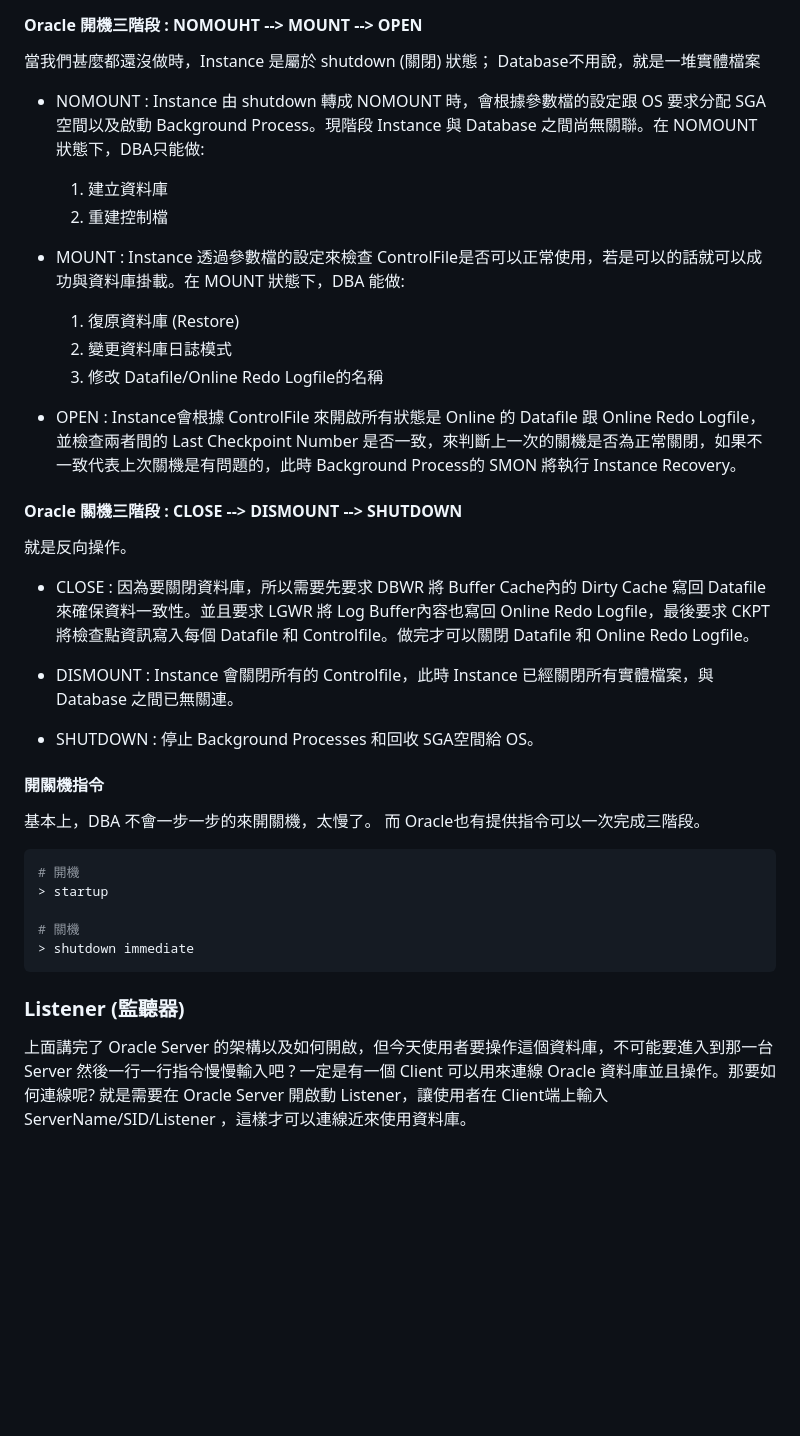
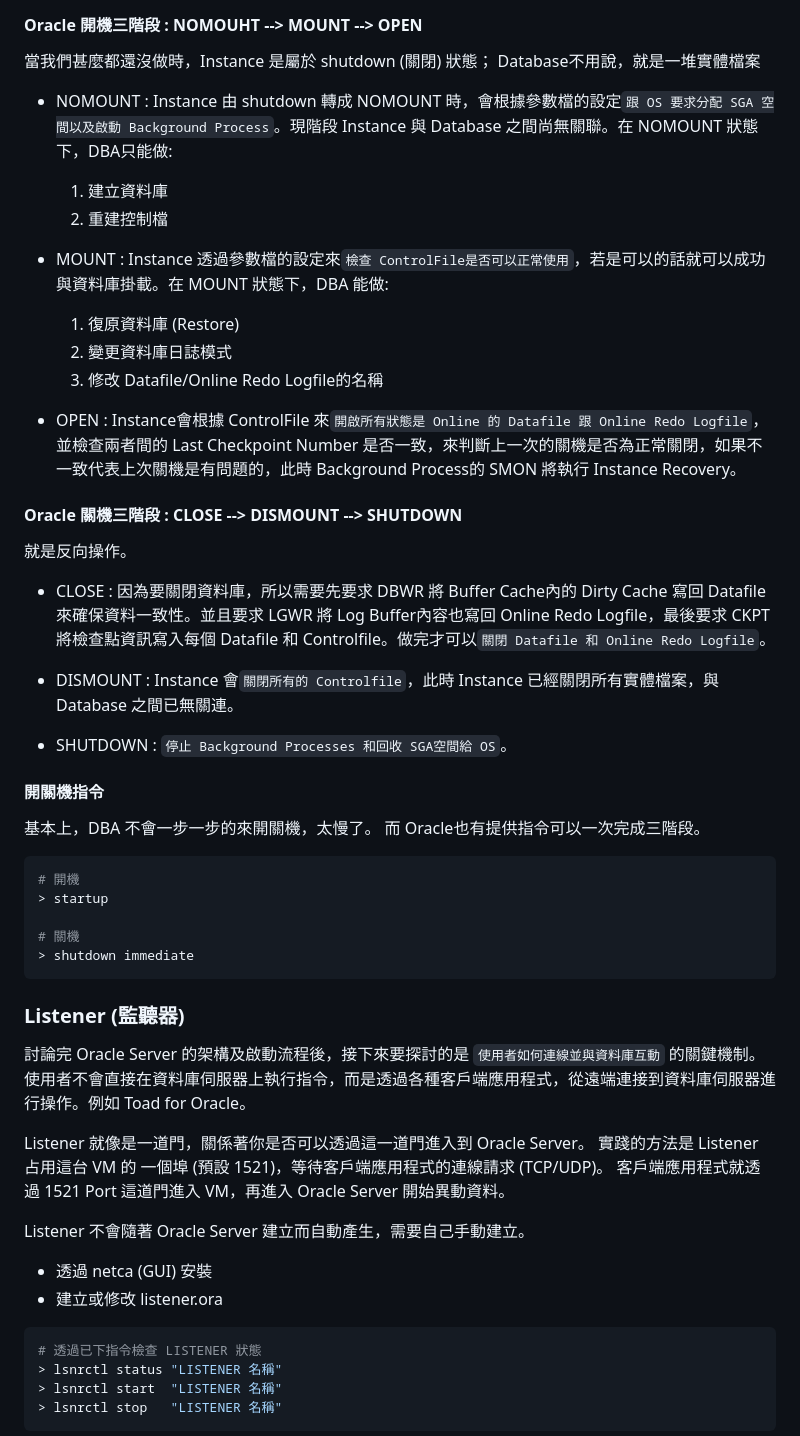
Before and after one commit to Peienn/peienn.github.io, a Markdown page: posts/markdown/oracle.md, the part around one of its changes. Rendered like a GitHub page; blank space fills up the shorter version.

````diff
--- a/posts/markdown/oracle.md
+++ b/posts/markdown/oracle.md
@@ -51,26 +51,26 @@ Oracle 資料庫主要由兩個部分組成，資料庫(Databae) +  執行處理
 
 當我們甚麼都還沒做時，Instance 是屬於 shutdown (關閉) 狀態； Database不用說，就是一堆實體檔案
 
-- NOMOUNT : Instance 由 shutdown 轉成 NOMOUNT 時，會根據參數檔的設定跟 OS 要求分配 SGA 空間以及啟動 Background Process。現階段 Instance 與 Database 之間尚無關聯。在 NOMOUNT 狀態下，DBA只能做:
+- NOMOUNT : Instance 由 shutdown 轉成 NOMOUNT 時，會根據參數檔的設定`跟 OS 要求分配 SGA 空間以及啟動 Background Process`。現階段 Instance 與 Database 之間尚無關聯。在 NOMOUNT 狀態下，DBA只能做:
     1. 建立資料庫
     2. 重建控制檔
 
-- MOUNT :  Instance 透過參數檔的設定來檢查 ControlFile是否可以正常使用，若是可以的話就可以成功與資料庫掛載。在 MOUNT 狀態下，DBA 能做:
+- MOUNT :  Instance 透過參數檔的設定來`檢查 ControlFile是否可以正常使用`，若是可以的話就可以成功與資料庫掛載。在 MOUNT 狀態下，DBA 能做:
     1. 復原資料庫 (Restore)
     2. 變更資料庫日誌模式
     3. 修改 Datafile/Online Redo Logfile的名稱
 
-- OPEN : Instance會根據 ControlFile 來開啟所有狀態是 Online 的 Datafile 跟 Online Redo Logfile，並檢查兩者間的 Last Checkpoint Number 是否一致，來判斷上一次的關機是否為正常關閉，如果不一致代表上次關機是有問題的，此時 Background Process的 SMON 將執行 Instance Recovery。
+- OPEN : Instance會根據 ControlFile 來`開啟所有狀態是 Online 的 Datafile 跟 Online Redo Logfile`，並檢查兩者間的 Last Checkpoint Number 是否一致，來判斷上一次的關機是否為正常關閉，如果不一致代表上次關機是有問題的，此時 Background Process的 SMON 將執行 Instance Recovery。
 
 #### Oracle 關機三階段 : CLOSE --> DISMOUNT --> SHUTDOWN
 
 就是反向操作。
 
-- CLOSE : 因為要關閉資料庫，所以需要先要求 DBWR 將 Buffer Cache內的 Dirty Cache 寫回 Datafile 來確保資料一致性。並且要求 LGWR 將 Log Buffer內容也寫回 Online Redo Logfile，最後要求 CKPT 將檢查點資訊寫入每個 Datafile 和 Controlfile。做完才可以關閉 Datafile 和 Online Redo Logfile。
+- CLOSE : 因為要關閉資料庫，所以需要先要求 DBWR 將 Buffer Cache內的 Dirty Cache 寫回 Datafile 來確保資料一致性。並且要求 LGWR 將 Log Buffer內容也寫回 Online Redo Logfile，最後要求 CKPT 將檢查點資訊寫入每個 Datafile 和 Controlfile。做完才可以`關閉 Datafile 和 Online Redo Logfile`。
 
-- DISMOUNT : Instance 會關閉所有的 Controlfile，此時 Instance 已經關閉所有實體檔案，與 Database 之間已無關連。
+- DISMOUNT : Instance 會`關閉所有的 Controlfile`，此時 Instance 已經關閉所有實體檔案，與 Database 之間已無關連。
 
-- SHUTDOWN : 停止 Background Processes 和回收 SGA空間給 OS。
+- SHUTDOWN : `停止 Background Processes 和回收 SGA空間給 OS`。
 
 
 #### 開關機指令
@@ -87,5 +87,19 @@ Oracle 資料庫主要由兩個部分組成，資料庫(Databae) +  執行處理
 
 ### Listener (監聽器)
 
-上面講完了 Oracle Server 的架構以及如何開啟，但今天使用者要操作這個資料庫，不可能要進入到那一台 Server 然後一行一行指令慢慢輸入吧 ?  一定是有一個 Client 可以用來連線 Oracle 資料庫並且操作。那要如何連線呢? 就是需要在 Oracle Server 開啟動 Listener，讓使用者在 Client端上輸入 ServerName/SID/Listener ，這樣才可以連線近來使用資料庫。
+討論完 Oracle Server 的架構及啟動流程後，接下來要探討的是 `使用者如何連線並與資料庫互動` 的關鍵機制。使用者不會直接在資料庫伺服器上執行指令，而是透過各種客戶端應用程式，從遠端連接到資料庫伺服器進行操作。例如 Toad for Oracle。
 
+Listener 就像是一道門，關係著你是否可以透過這一道門進入到 Oracle Server。 實踐的方法是 Listener 占用這台 VM 的 一個埠 (預設 1521)，等待客戶端應用程式的連線請求 (TCP/UDP)。 客戶端應用程式就透過 1521 Port 這道門進入 VM，再進入 Oracle Server 開始異動資料。
+
+Listener 不會隨著 Oracle Server 建立而自動產生，需要自己手動建立。
+
+- 透過 netca (GUI) 安裝
+- 建立或修改 listener.ora
+
+```bash
+# 透過已下指令檢查 LISTENER 狀態
+> lsnrctl status "LISTENER 名稱"
+> lsnrctl start  "LISTENER 名稱"
+> lsnrctl stop   "LISTENER 名稱"
+```
+
````
Also changed, not shown: other parts of posts/markdown/oracle.md (+46 -0 lines).
